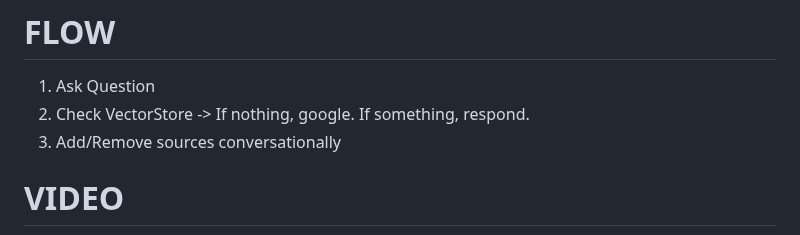
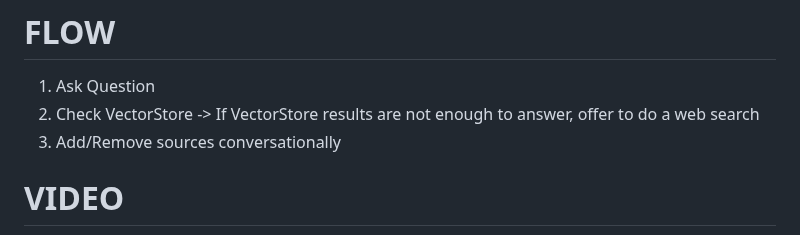
Before and after one commit to ranfysvalle02/Interactive-RAG, a Markdown page: README.md, the part around the change. GitHub-like rendering.

```diff
--- a/README.md
+++ b/README.md
@@ -4,7 +4,7 @@ Took an outdated Interactive RAG demo and changed it to use MongoDB Atlas (along
 
 # FLOW
 1. Ask Question
-2. Check VectorStore -> If nothing, google. If something, respond.
+2. Check VectorStore -> If VectorStore results are not enough to answer, offer to do a web search
 3. Add/Remove sources conversationally
 
 # VIDEO
```
